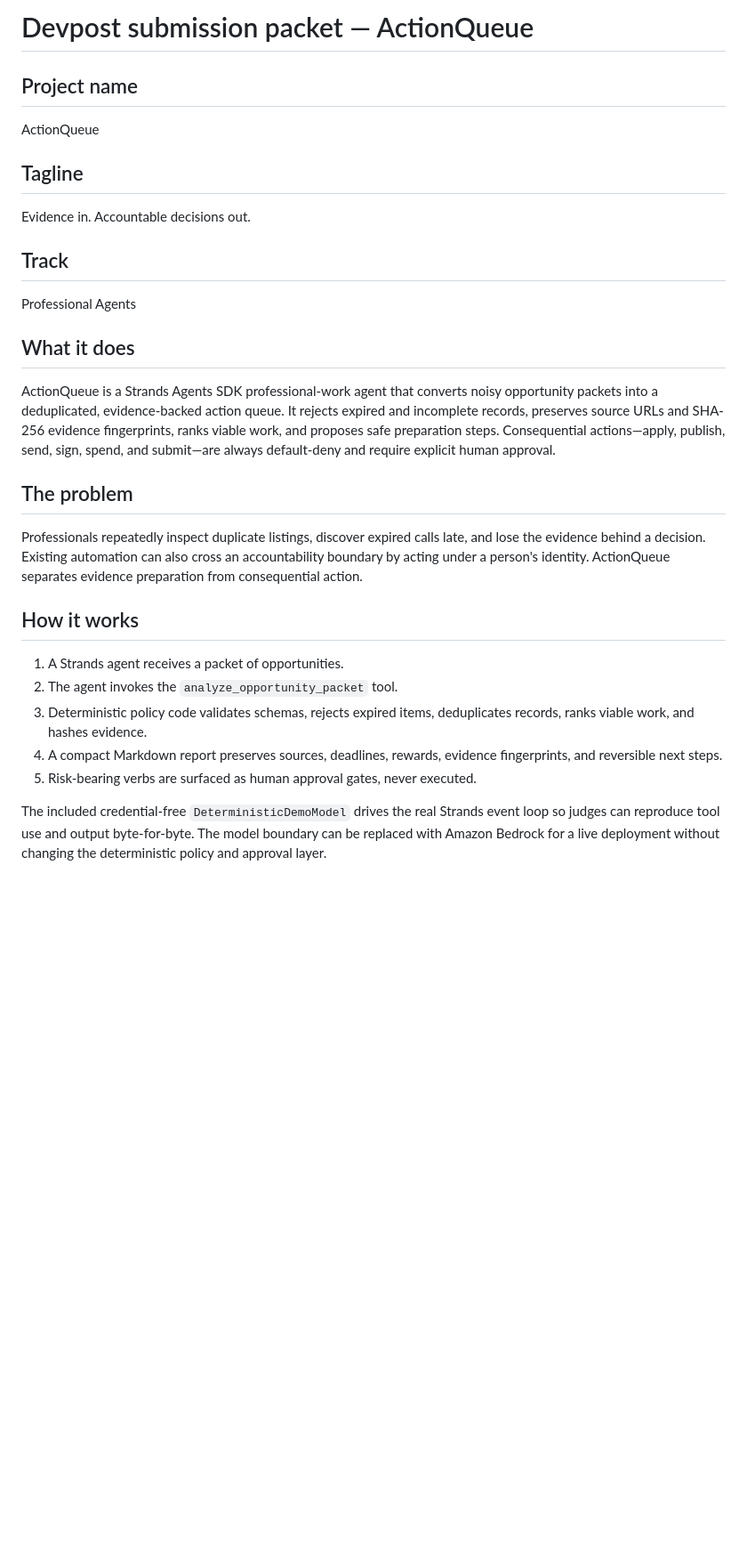
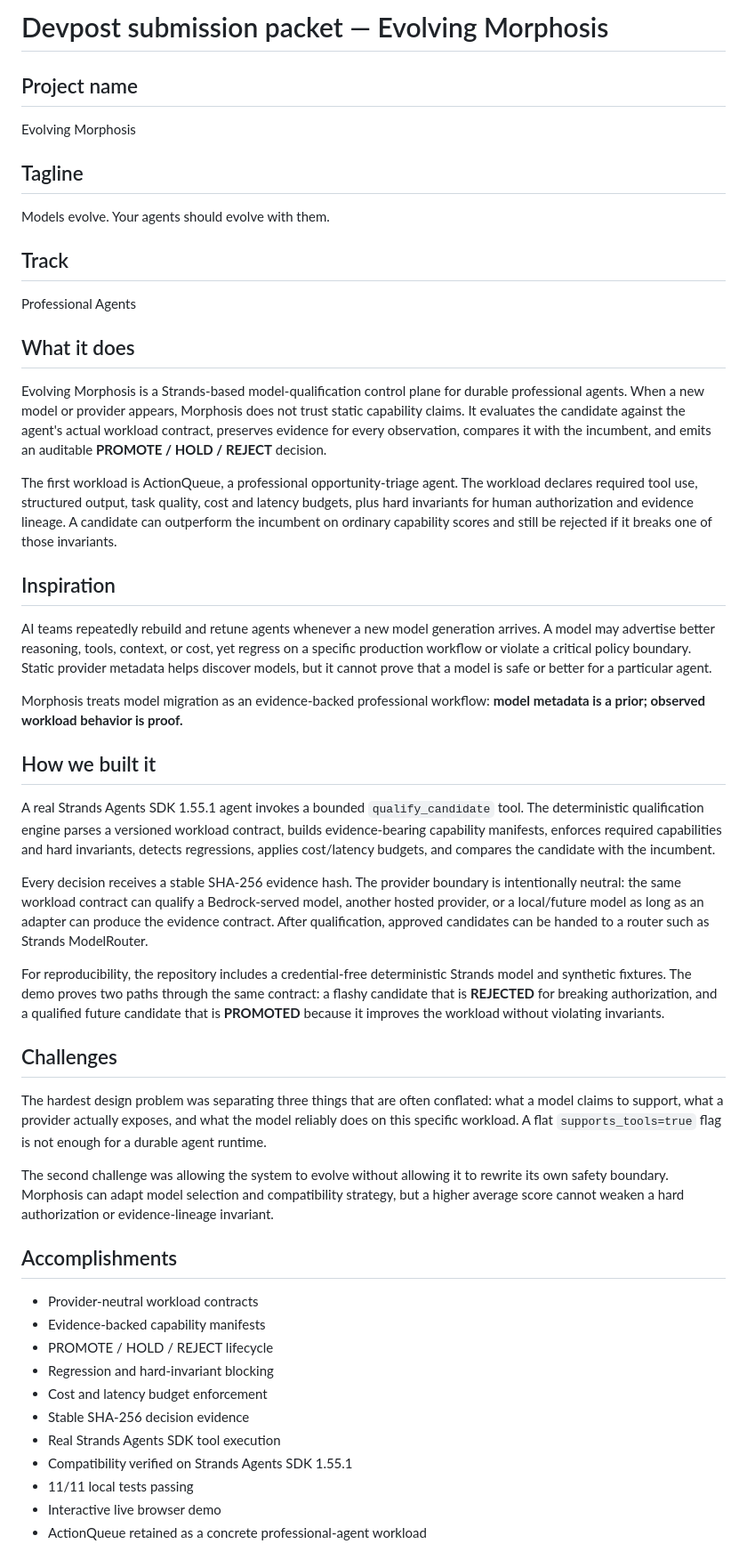
Before and after one commit to am-selenephose/evolving-morphosis, a Markdown page: SUBMISSION.md, the part around one of its changes. Shown at 89% size. Rendered like a GitHub page; blank space fills up the shorter version.

```diff
--- a/SUBMISSION.md
+++ b/SUBMISSION.md
@@ -1,12 +1,12 @@
-# Devpost submission packet — ActionQueue
+# Devpost submission packet — Evolving Morphosis
 
 ## Project name
 
-ActionQueue
+Evolving Morphosis
 
 ## Tagline
 
-Evidence in. Accountable decisions out.
+Models evolve. Your agents should evolve with them.
 
 ## Track
 
@@ -14,18 +14,41 @@ Professional Agents
 
 ## What it does
 
-ActionQueue is a Strands Agents SDK professional-work agent that converts noisy opportunity packets into a deduplicated, evidence-backed action queue. It rejects expired and incomplete records, preserves source URLs and SHA-256 evidence fingerprints, ranks viable work, and proposes safe preparation steps. Consequential actions—apply, publish, send, sign, spend, and submit—are always default-deny and require explicit human approval.
+Evolving Morphosis is a Strands-based model-qualification control plane for durable professional agents. When a new model or provider appears, Morphosis does not trust static capability claims. It evaluates the candidate against the agent's actual workload contract, preserves evidence for every observation, compares it with the incumbent, and emits an auditable **PROMOTE / HOLD / REJECT** decision.
 
-## The problem
+The first workload is ActionQueue, a professional opportunity-triage agent. The workload declares required tool use, structured output, task quality, cost and latency budgets, plus hard invariants for human authorization and evidence lineage. A candidate can outperform the incumbent on ordinary capability scores and still be rejected if it breaks one of those invariants.
 
-Professionals repeatedly inspect duplicate listings, discover expired calls late, and lose the evidence behind a decision. Existing automation can also cross an accountability boundary by acting under a person's identity. ActionQueue separates evidence preparation from consequential action.
+## Inspiration
 
-## How it works
+AI teams repeatedly rebuild and retune agents whenever a new model generation arrives. A model may advertise better reasoning, tools, context, or cost, yet regress on a specific production workflow or violate a critical policy boundary. Static provider metadata helps discover models, but it cannot prove that a model is safe or better for a particular agent.
 
-1. A Strands agent receives a packet of opportunities.
-2. The agent invokes the `analyze_opportunity_packet` tool.
-3. Deterministic policy code validates schemas, rejects expired items, deduplicates records, ranks viable work, and hashes evidence.
-4. A compact Markdown report preserves sources, deadlines, rewards, evidence fingerprints, and reversible next steps.
-5. Risk-bearing verbs are surfaced as human approval gates, never executed.
+Morphosis treats model migration as an evidence-backed professional workflow: **model metadata is a prior; observed workload behavior is proof.**
 
-The included credential-free `DeterministicDemoModel` drives the real Strands event loop so judges can reproduce tool use and output byte-for-byte. The model boundary can be replaced with Amazon Bedrock for a live deployment without changing the deterministic policy and approval layer.
+## How we built it
+
+A real Strands Agents SDK 1.55.1 agent invokes a bounded `qualify_candidate` tool. The deterministic qualification engine parses a versioned workload contract, builds evidence-bearing capability manifests, enforces required capabilities and hard invariants, detects regressions, applies cost/latency budgets, and compares the candidate with the incumbent.
+
+Every decision receives a stable SHA-256 evidence hash. The provider boundary is intentionally neutral: the same workload contract can qualify a Bedrock-served model, another hosted provider, or a local/future model as long as an adapter can produce the evidence contract. After qualification, approved candidates can be handed to a router such as Strands ModelRouter.
+
+For reproducibility, the repository includes a credential-free deterministic Strands model and synthetic fixtures. The demo proves two paths through the same contract: a flashy candidate that is **REJECTED** for breaking authorization, and a qualified future candidate that is **PROMOTED** because it improves the workload without violating invariants.
+
+## Challenges
+
+The hardest design problem was separating three things that are often conflated: what a model claims to support, what a provider actually exposes, and what the model reliably does on this specific workload. A flat `supports_tools=true` flag is not enough for a durable agent runtime.
+
+The second challenge was allowing the system to evolve without allowing it to rewrite its own safety boundary. Morphosis can adapt model selection and compatibility strategy, but a higher average score cannot weaken a hard authorization or evidence-lineage invariant.
+
+## Accomplishments
+
+- Provider-neutral workload contracts
+- Evidence-backed capability manifests
+- PROMOTE / HOLD / REJECT lifecycle
+- Regression and hard-invariant blocking
+- Cost and latency budget enforcement
+- Stable SHA-256 decision evidence
+- Real Strands Agents SDK tool execution
+- Compatibility verified on Strands Agents SDK 1.55.1
+- 11/11 local tests passing
+- Interactive live browser demo
+- ActionQueue retained as a concrete professional-agent workload
+
```
Also changed, not shown: other parts of SUBMISSION.md (+27 -21 lines).
